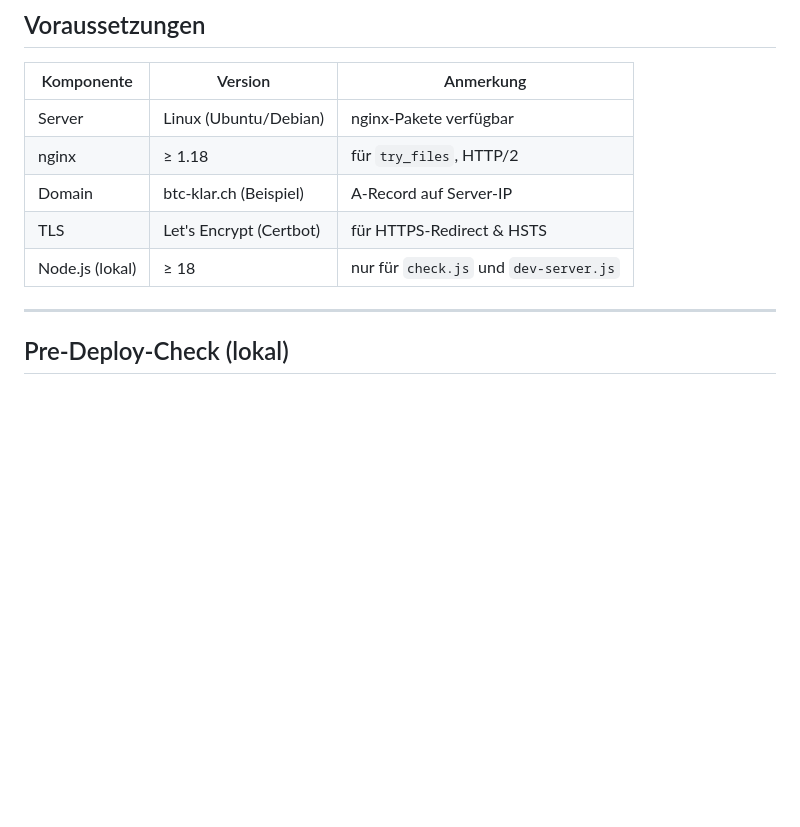
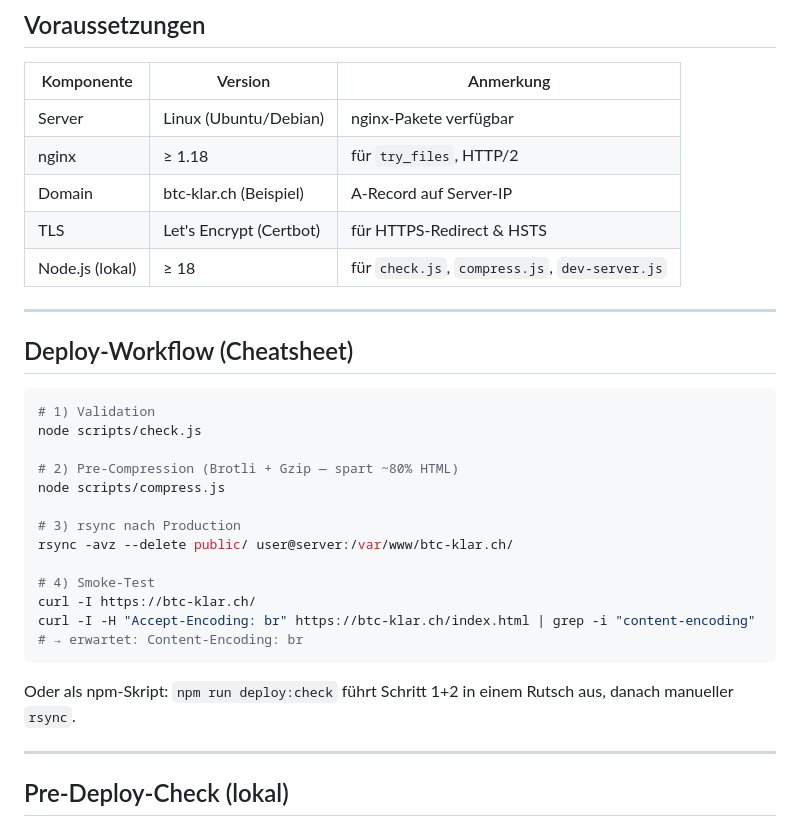
Before and after one commit to bmarc82/satoshi-bitcoin-verstehen, a Markdown page: docs/DEPLOYMENT.md, the part around one of its changes. Drawn GitHub-style; blank space fills up the shorter version.

````diff
--- a/docs/DEPLOYMENT.md
+++ b/docs/DEPLOYMENT.md
@@ -44,7 +48,29 @@ BITS-SATOSHI-APP/
 | nginx | ≥ 1.18 | für `try_files`, HTTP/2 |
 | Domain | btc-klar.ch (Beispiel) | A-Record auf Server-IP |
 | TLS | Let's Encrypt (Certbot) | für HTTPS-Redirect & HSTS |
-| Node.js (lokal) | ≥ 18 | nur für `check.js` und `dev-server.js` |
+| Node.js (lokal) | ≥ 18 | für `check.js`, `compress.js`, `dev-server.js` |
+
+---
+
+## Deploy-Workflow (Cheatsheet)
+
+```bash
+# 1) Validation
+node scripts/check.js
+
+# 2) Pre-Compression (Brotli + Gzip — spart ~80% HTML)
+node scripts/compress.js
+
+# 3) rsync nach Production
+rsync -avz --delete public/ user@server:/var/www/btc-klar.ch/
+
+# 4) Smoke-Test
+curl -I https://btc-klar.ch/
+curl -I -H "Accept-Encoding: br" https://btc-klar.ch/index.html | grep -i "content-encoding"
+# → erwartet: Content-Encoding: br
+```
+
+Oder als npm-Skript: `npm run deploy:check` führt Schritt 1+2 in einem Rutsch aus, danach manueller `rsync`.
 
 ---
 
````
Also changed, not shown: other parts of docs/DEPLOYMENT.md (+31 -27 lines), README.md (+59 -20 lines), docs/TODO.md (renamed from todo.md).
